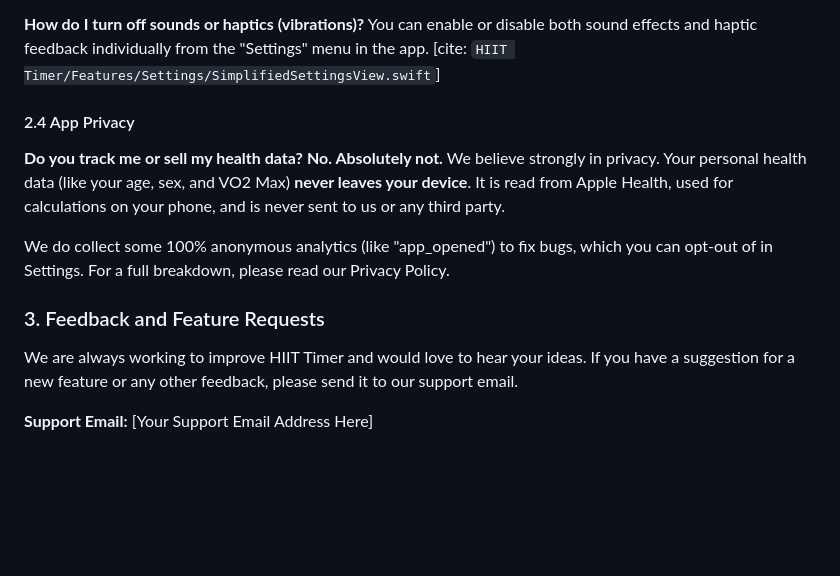
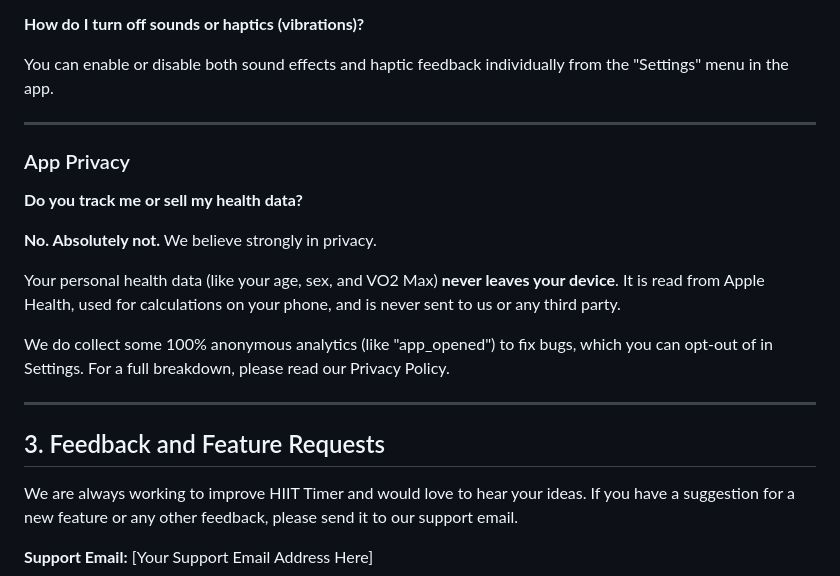
Before and after one commit to Nicholas-create/hiit-pulse-website, a Markdown page: content/support.md, the part around one of its changes. Drawn GitHub-style; blank space fills up the shorter version.

```diff
--- a/content/support.md
+++ b/content/support.md
@@ -57,16 +76,23 @@ No. The app is designed to mix its audio with other apps. The timer sounds (like
 
 **How do I turn off sounds or haptics (vibrations)?**
-You can enable or disable both sound effects and haptic feedback individually from the "Settings" menu in the app. [cite: `HIIT Timer/Features/Settings/SimplifiedSettingsView.swift`]
 
-#### 2.4 App Privacy
+You can enable or disable both sound effects and haptic feedback individually from the "Settings" menu in the app.
+
+---
+
+### App Privacy
 
 **Do you track me or sell my health data?**
+
 **No. Absolutely not.** We believe strongly in privacy.
+
 Your personal health data (like your age, sex, and VO2 Max) **never leaves your device**. It is read from Apple Health, used for calculations on your phone, and is never sent to us or any third party.
 
 We do collect some 100% anonymous analytics (like "app_opened") to fix bugs, which you can opt-out of in Settings. For a full breakdown, please read our Privacy Policy.
 
-### 3. Feedback and Feature Requests
+---
+
+## 3. Feedback and Feature Requests
 
 We are always working to improve HIIT Timer and would love to hear your ideas. If you have a suggestion for a new feature or any other feedback, please send it to our support email.
 
```
Also changed, not shown: other parts of content/support.md (+34 -15 lines).
